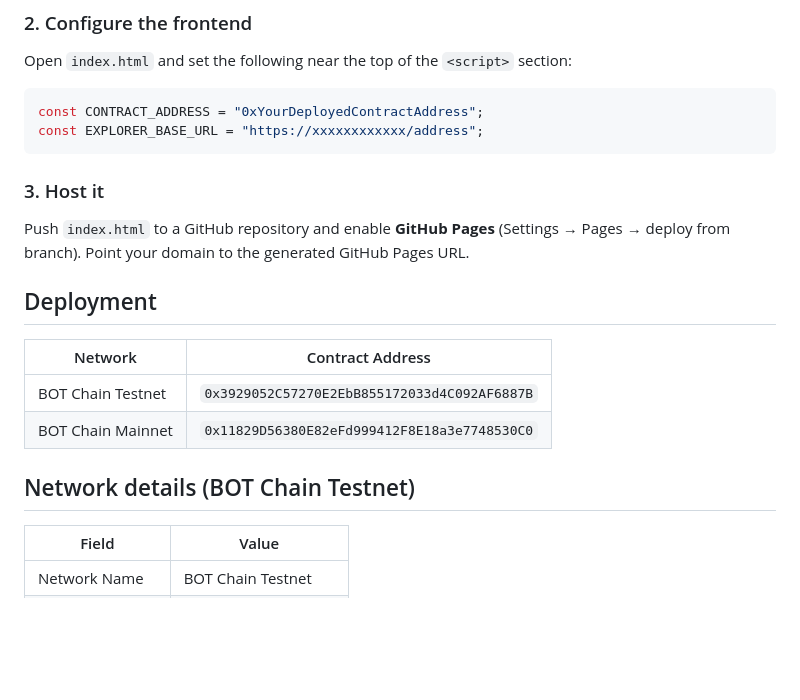
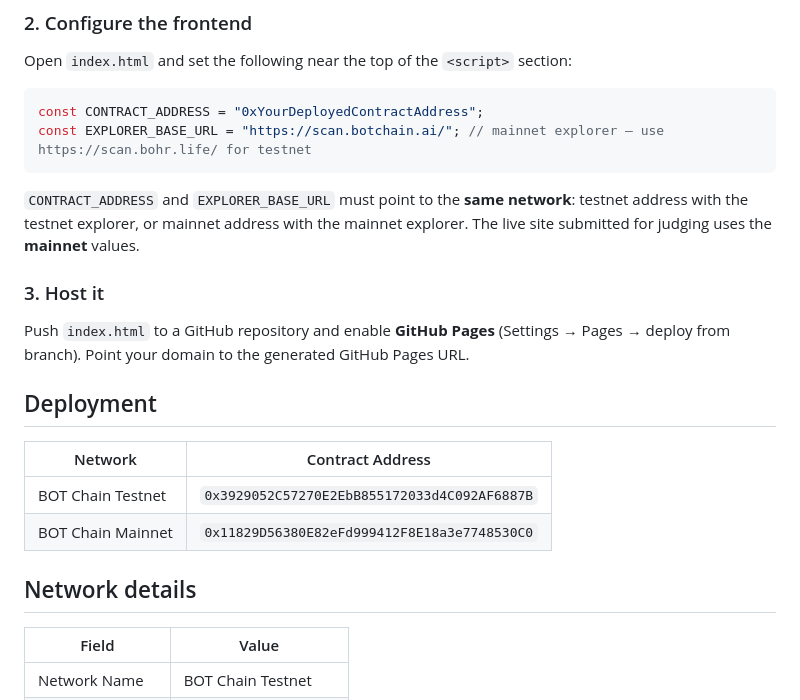
Before and after one commit to rzfauzan/Motolog, a Markdown page: README.md, the part around one of its changes. Rendered like a GitHub page; blank space fills up the shorter version.

````diff
--- a/README.md
+++ b/README.md
@@ -52,8 +52,10 @@ Open `index.html` and set the following near the top of the `<script>` section:
 
 ```js
 const CONTRACT_ADDRESS = "0xYourDeployedContractAddress";
-const EXPLORER_BASE_URL = "https://xxxxxxxxxxxx/address";
+const EXPLORER_BASE_URL = "https://scan.botchain.ai/"; // mainnet explorer — use https://scan.bohr.life/ for testnet
 ```
+
+`CONTRACT_ADDRESS` and `EXPLORER_BASE_URL` must point to the **same network**: testnet address with the testnet explorer, or mainnet address with the mainnet explorer. The live site submitted for judging uses the **mainnet** values.
 
 ### 3. Host it
 
@@ -66,7 +68,7 @@ Push `index.html` to a GitHub repository and enable **GitHub Pages** (Settings
 | BOT Chain Testnet | `0x3929052C57270E2EbB855172033d4C092AF6887B` |
 | BOT Chain Mainnet | `0x11829D56380E82eFd999412F8E18a3e7748530C0` |
 
-## Network details (BOT Chain Testnet)
+## Network details
 
 | Field | Value |
 |---|---|
````
Also changed, not shown: other parts of README.md (+2 -2 lines).
